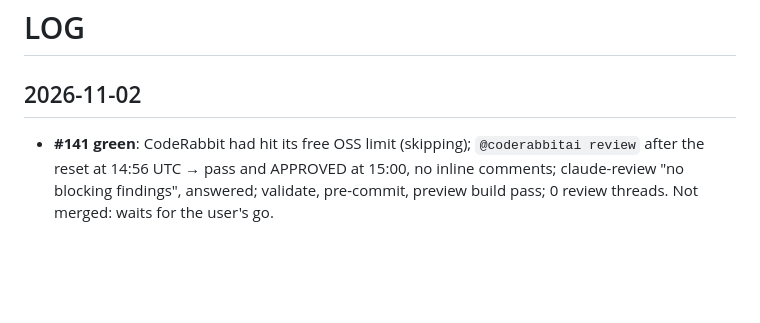
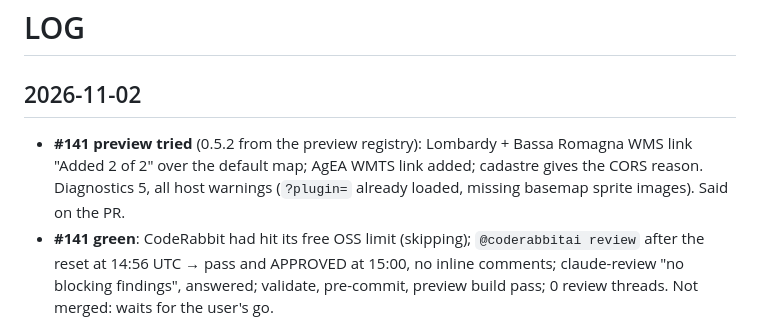
Before and after one commit to ondata/openrndt-geolibre, a Markdown page: LOG.md, the part around the change. Drawn GitHub-style; blank space fills up the shorter version.

Commit message:
docs: LOG #141 preview tried
Co-Authored-By: Claude Opus 5.5 <noreply@anthropic.com>
Claude-Session: https://claude.ai/code/session_01RCCNPNA5d1AYTTfNiHZANL

```diff
--- a/LOG.md
+++ b/LOG.md
@@ -2,6 +2,7 @@
 
 ## 2026-11-02
 
+- **#141 preview tried** (0.5.2 from the preview registry): Lombardy + Bassa Romagna WMS link "Added 2 of 2" over the default map; AgEA WMTS link added; cadastre gives the CORS reason. Diagnostics 5, all host warnings (`?plugin=` already loaded, missing basemap sprite images). Said on the PR.
 - **#141 green**: CodeRabbit had hit its free OSS limit (skipping); `@coderabbitai review` after the reset at 14:56 UTC → pass and APPROVED at 15:00, no inline comments; claude-review "no blocking findings", answered; validate, pre-commit, preview build pass; 0 review threads. Not merged: waits for the user's go.
 - **Registry PR for 0.5.2**: [opengeos/geolibre-plugins#141](https://github.com/opengeos/geolibre-plugins/pull/141), `version` and `source` (sha256 `456afd6f…`, checked on the downloaded zip). Validator (1 bundle imported) and pre-commit pass. #69, #70 closed. To merge after its checks and the preview.
 - **#140 merged by aborruso** (14:21 UTC): write access to opengeos/geolibre-plugins granted by giswqs on #140. 0.5.1 in the registry.
```
